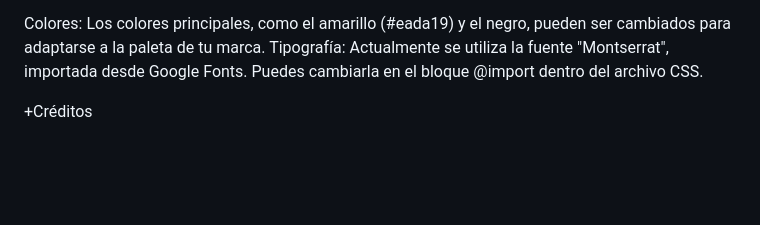
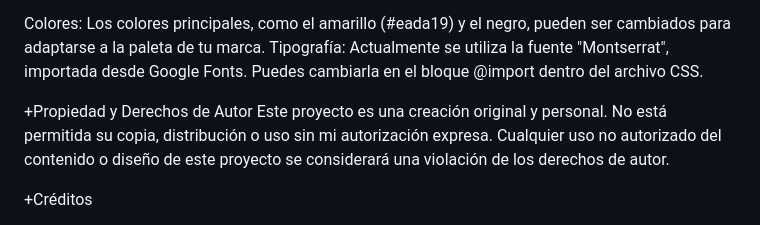
Before and after one commit to Analucena53/WebArquitectura, a Markdown page: README.md, the part around the change. Drawn GitHub-style; blank space fills up the shorter version.

```diff
--- a/README.md
+++ b/README.md
@@ -56,6 +56,8 @@ Puedes personalizar fácilmente esta plantilla cambiando los estilos en el archi
 Colores: Los colores principales, como el amarillo (#eada19) y el negro, pueden ser cambiados para adaptarse a la paleta de tu marca.
 Tipografía: Actualmente se utiliza la fuente "Montserrat", importada desde Google Fonts. Puedes cambiarla en el bloque @import dentro del archivo CSS.
 
++Propiedad y Derechos de Autor
+Este proyecto es una creación original y personal. No está permitida su copia, distribución o uso sin mi autorización expresa. Cualquier uso no autorizado del contenido o diseño de este proyecto se considerará una violación de los derechos de autor.
 
 +Créditos
 
```
